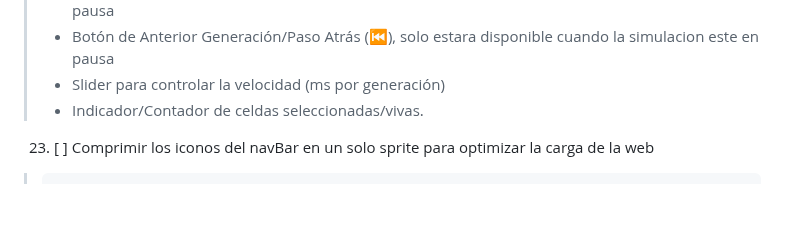
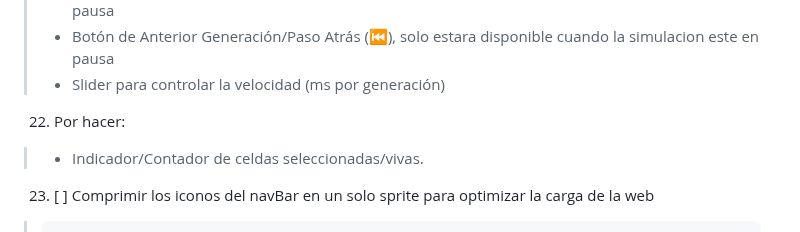
Before and after one commit to rkatins/Juego-de-la-vida-Conway, a Markdown page: ROADMAP.md, the part around the change. GitHub-like rendering; blank space fills up the shorter version.

Commit message:
TAREA ACTUALIZADA: 22

```diff
--- a/ROADMAP.md
+++ b/ROADMAP.md
@@ -49,6 +49,8 @@
 > - Botón de Siguiente Generación/Paso (⏭️), solo estara disponible cuando la simulacion este en pausa
 > - Botón de Anterior Generación/Paso Atrás (⏮️), solo estara disponible cuando la simulacion este en pausa
 > - Slider para controlar la velocidad (ms por generación)
+
+22. Por hacer:
 > - Indicador/Contador de celdas seleccionadas/vivas.
 
 23. [ ] Comprimir los iconos del navBar en un solo sprite para optimizar la carga de la web
```
